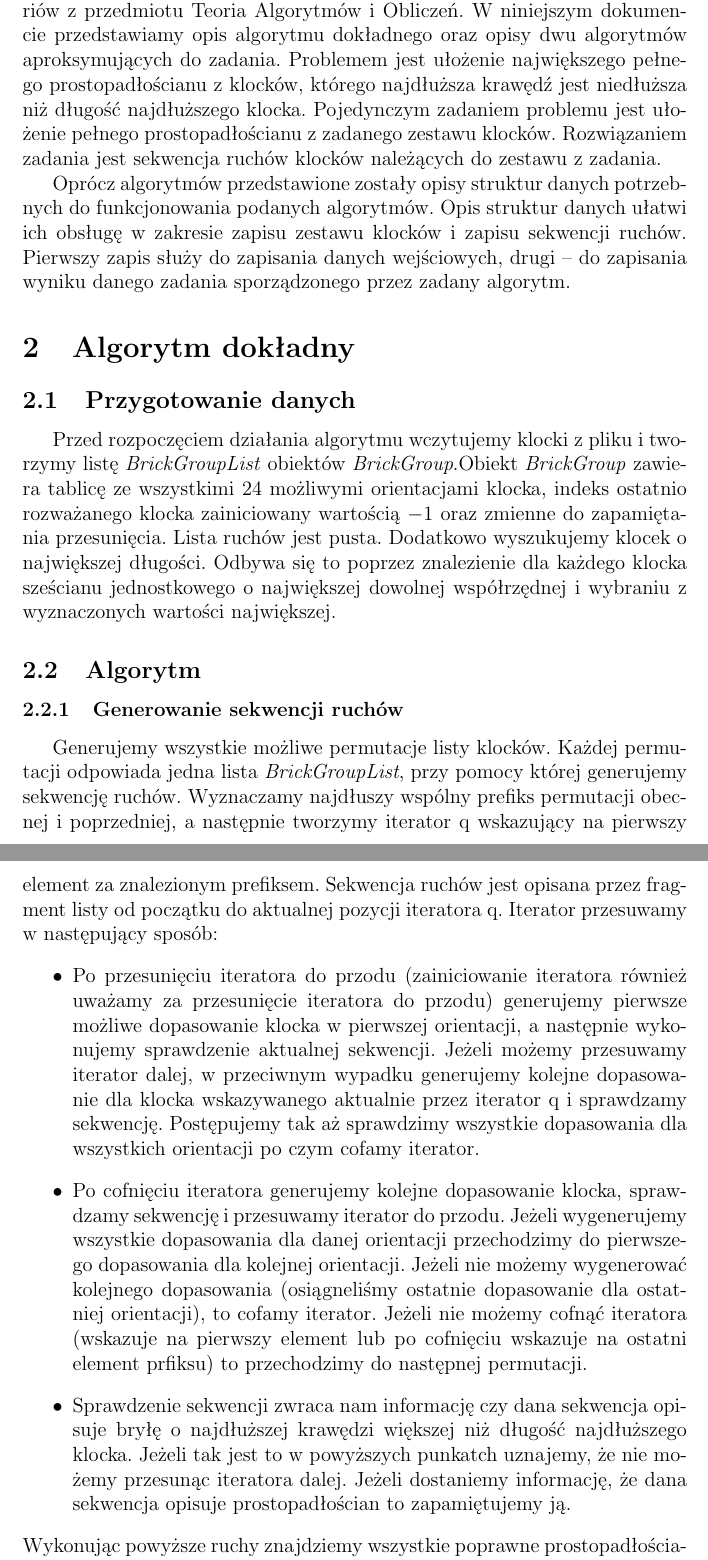
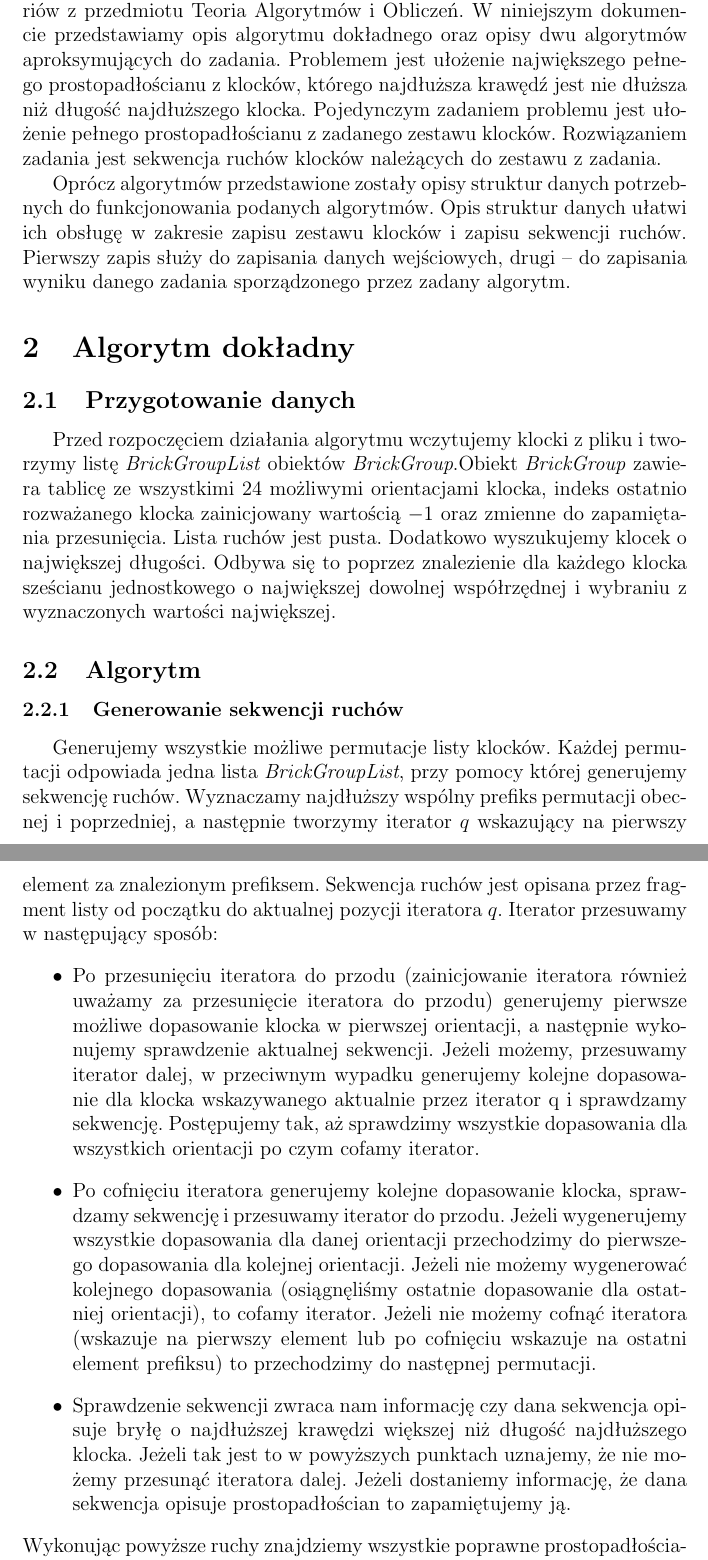
Before and after one commit to shtv/kostka_lucknera, a LaTeX document (doc/dokumentacja_teoretyczna.tex): two parts of pages 3 and 4 of 12, joined at a grey line, cut so that both start at the same text. Compiled offline with pdfLaTeX.

Commit message:
Ostateczne poprawki do dokumentacji

```diff
--- a/doc/dokumentacja_teoretyczna.tex
+++ b/doc/dokumentacja_teoretyczna.tex
@@ -55,7 +55,8 @@ Niniejsza dokumentacja powstała w ramach pierwszego etapu laboratoriów
 z~przedmiotu Teoria Algorytmów i Obliczeń. W niniejszym dokumencie
 przedstawiamy opis algorytmu dokładnego oraz opisy dwu algorytmów
 aproksymujących do zadania. Problemem jest ułożenie największego
-pełnego prostopadłościanu z klocków, którego najdłuższa krawędź jest niedłuższa niż
+pełnego prostopadłościanu z klocków, którego najdłuższa krawędź jest nie
+dłuższa niż
 długość najdłuższego klocka. Pojedynczym zadaniem problemu jest
 ułożenie pełnego prostopadłościanu z zadanego zestawu klocków.
 Rozwiązaniem zadania jest sekwencja ruchów klocków należących do zestawu
@@ -71,33 +72,33 @@ wyniku danego zadania sporządzonego przez zadany algorytm.
 \subsection{Przygotowanie danych}
 Przed rozpoczęciem działania algorytmu wczytujemy klocki z pliku i tworzymy listę \textit{BrickGroupList} obiektów
 \textit{BrickGroup}.Obiekt \textit{BrickGroup} zawiera tablicę ze wszystkimi 24 możliwymi orientacjami
-klocka, indeks ostatnio rozważanego klocka zainiciowany wartością $-1$ oraz zmienne do zapamiętania przesunięcia.
+klocka, indeks ostatnio rozważanego klocka zainicjowany wartością $-1$ oraz zmienne do zapamiętania przesunięcia.
 Lista ruchów jest pusta. Dodatkowo wyszukujemy klocek o największej długości. Odbywa się to poprzez znalezienie
 dla każdego klocka sześcianu jednostkowego o największej dowolnej współrzędnej i wybraniu z wyznaczonych wartości
 największej.
 \subsection{Algorytm}
 \subsubsection{Generowanie sekwencji ruchów}
 Generujemy wszystkie możliwe permutacje listy klocków. Każdej permutacji odpowiada jedna lista \textit{BrickGroupList},
-przy pomocy której generujemy sekwencję ruchów. Wyznaczamy najdłuszy wspólny prefiks permutacji obecnej i poprzedniej,
-a następnie tworzymy iterator q wskazujący na pierwszy element za znalezionym prefiksem.
-Sekwencja ruchów jest opisana przez fragment listy od początku do aktualnej pozycji iteratora q.
+przy pomocy której generujemy sekwencję ruchów. Wyznaczamy najdłuższy wspólny prefiks permutacji obecnej i poprzedniej,
+a następnie tworzymy iterator $q$ wskazujący na pierwszy element za znalezionym prefiksem.
+Sekwencja ruchów jest opisana przez fragment listy od początku do aktualnej pozycji iteratora $q$.
 Iterator przesuwamy w następujący sposób:
 \begin{itemize}
- \item Po przesunięciu iteratora do przodu (zainiciowanie iteratora również uważamy za przesunięcie iteratora do przodu)
+ \item Po przesunięciu iteratora do przodu (zainicjowanie iteratora również uważamy za przesunięcie iteratora do przodu)
 generujemy pierwsze możliwe dopasowanie klocka w pierwszej orientacji, a następnie
-wykonujemy sprawdzenie aktualnej sekwencji. Jeżeli możemy przesuwamy iterator dalej, w przeciwnym wypadku generujemy kolejne
-dopasowanie dla klocka wskazywanego aktualnie przez iterator q i sprawdzamy sekwencję. Postępujemy tak aż sprawdzimy
+wykonujemy sprawdzenie aktualnej sekwencji. Jeżeli możemy, przesuwamy iterator dalej, w przeciwnym wypadku generujemy kolejne
+dopasowanie dla klocka wskazywanego aktualnie przez iterator q i sprawdzamy sekwencję. Postępujemy tak, aż sprawdzimy
 wszystkie dopasowania dla wszystkich orientacji po czym cofamy iterator.
  \item Po cofnięciu iteratora generujemy kolejne dopasowanie klocka, sprawdzamy sekwencję i przesuwamy iterator do przodu.
  Jeżeli wygenerujemy wszystkie dopasowania dla danej orientacji przechodzimy do pierwszego dopasowania dla kolejnej orientacji.
- Jeżeli nie możemy wygenerować kolejnego dopasowania (osiągneliśmy ostatnie dopasowanie dla ostatniej orientacji), to
- cofamy iterator. Jeżeli nie możemy cofnąć iteratora (wskazuje na pierwszy element lub po cofnięciu wskazuje na ostatni element prfiksu)
+ Jeżeli nie możemy wygenerować kolejnego dopasowania (osiągnęliśmy ostatnie dopasowanie dla ostatniej orientacji), to
+ cofamy iterator. Jeżeli nie możemy cofnąć iteratora (wskazuje na pierwszy element lub po cofnięciu wskazuje na ostatni element prefiksu)
  to przechodzimy do następnej permutacji.
  \item Sprawdzenie sekwencji zwraca nam informację czy dana sekwencja opisuje bryłę o najdłuższej krawędzi większej niż
-długość najdłuższego klocka. Jeżeli tak jest to w powyższych punkatch uznajemy, że nie możemy przesunąc iteratora dalej.
+długość najdłuższego klocka. Jeżeli tak jest to w powyższych punktach uznajemy, że nie możemy przesunąć iteratora dalej.
 Jeżeli dostaniemy informację, że dana sekwencja opisuje prostopadłościan to zapamiętujemy ją.
  \end{itemize}
-Wykonując powyższe ruchy znajdziemy wszystkie poprawne prostopadłościany. Za rozwiązanie przyjumujemy prostopadłościan o
+Wykonując powyższe ruchy znajdziemy wszystkie poprawne prostopadłościany. Za rozwiązanie przyjmujemy prostopadłościan o
 największej objętości.
 \subsubsection{Generowanie dopasowania klocka}
 Możliwe dopasowania klocka generujemy próbując dołożyć klocek z trzech wzajemnie prostopadłych kierunków. Rozpatrujemy
```
Also changed, not shown: doc/dokumentacja_teoretyczna.tex (6 more changed lines).
